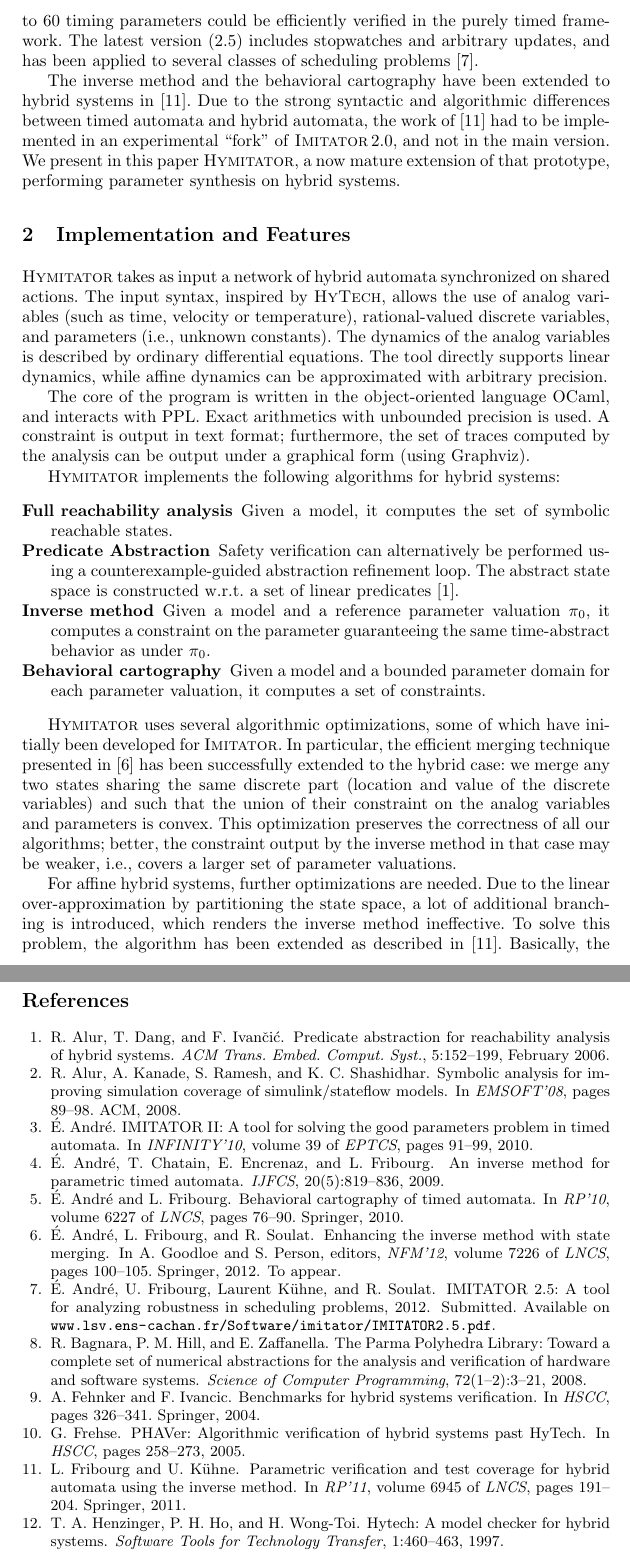
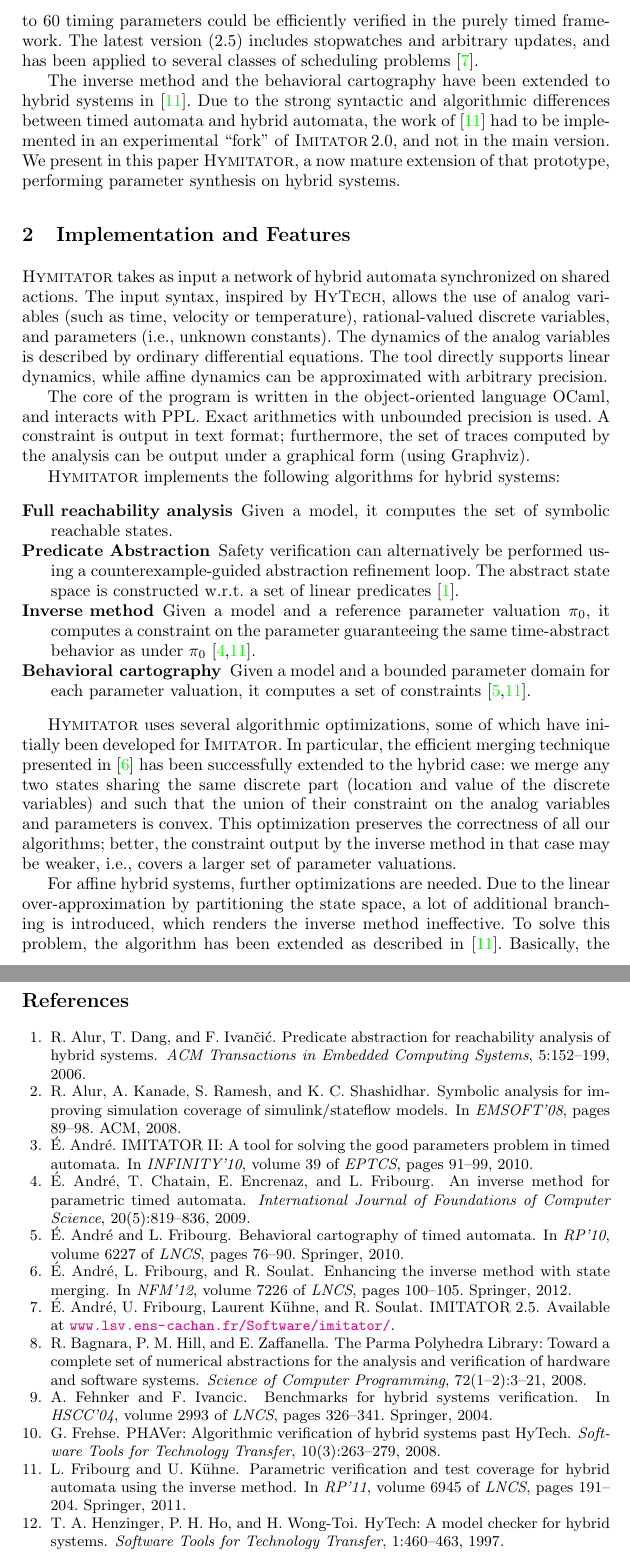
Before and after one commit to imitator-model-checker/imitator, a LaTeX thesis (articles/2012-03-05-FM-HYMITATOR/2012-04-22-HYMITATOR-iFM.tex, which reads articles/2012-03-05-FM-HYMITATOR/biblioFM.bib): two parts of pages 2 and 4 of 4, joined at a grey line, cut so that both start at the same text. Compiled offline with pdfLaTeX.

Commit message:
final version of iFM tool paper for HYMITATOR
git-svn-id: https://svn.lsv.ens-cachan.fr/kuehne/projects/IMITATOR2/trunk@510 6f1578d2-a1e8-4f7d-a79a-10a3a1991f00

```diff
--- a/articles/2012-03-05-FM-HYMITATOR/2012-04-22-HYMITATOR-iFM.tex
+++ b/articles/2012-03-05-FM-HYMITATOR/2012-04-22-HYMITATOR-iFM.tex
@@ -13,6 +13,8 @@
 \usepackage[ruled,vlined,linesnumbered]{algorithm2e}
 
 \usepackage{subfigure}
+
+\usepackage[pdftex,pagebackref=false,colorlinks=true]{hyperref}
 
 
 %%%%%%%%%%%%%%%%%%%%%%%%%%%%%%%%%%%%%%%%%%%%%%%%%%%%%%%%%%%%
@@ -372,7 +374,7 @@
 , under the form of a \python{} script calling \hytech{}.
 The tool has then been entirely rewritten in \imitator{}\,2.0~\cite{and10}, under the form of a standalone \ocaml{} program making use of the Parma Polyhedra Library (PPL)~\cite{bhz08}.
 A number of case studies containing up to 60 timing parameters could be efficiently verified in the purely timed framework.
-The latest version (2.5) includes stopwatches and arbitrary updates, and has been applied to several classes of scheduling problems~\cite{afks12}.
+The latest version (2.5) includes stopwatches and arbitrary updates, and has been applied to several classes of scheduling problems~\cite{afks}.
 
 The inverse method and the behavioral cartography have been extended to hybrid systems in~\cite{FK11}.
 Due to the strong syntactic and algorithmic differences between timed automata and hybrid automata, the work of~\cite{FK11} had to be implemented in an experimental ``fork'' of \imitator{}\,2.0, and not in the main version.
@@ -476,8 +478,8 @@
 	\item[Full reachability analysis] Given a model, it computes the set of symbolic reachable states.
 \item[Predicate Abstraction] Safety verification can alternatively be performed using a counterexample-guided abstraction refinement loop. The abstract state space is constructed w.r.t.~a set of linear predicates%. The method has been described in
 	~\cite{ADI2006}.
-	\item[Inverse method] Given a model and a reference parameter valuation~$\pio$, it computes a constraint on the parameter guaranteeing the same time-abstract behavior as under~$\pio$.
-	\item[Behavioral cartography] Given a model and a bounded parameter domain for each parameter valuation, it computes a set of constraints.% and their corresponding trace sets.
+	\item[Inverse method] Given a model and a reference parameter valuation~$\pio$, it computes a constraint on the parameter guaranteeing the same time-abstract behavior as under~$\pio$~\cite{acef09,FK11}.
+	\item[Behavioral cartography] Given a model and a bounded parameter domain for each parameter valuation, it computes a set of constraints~\cite{af10,FK11}.% and their corresponding trace sets.
 \end{description}
 
 \hymitator{} uses several algorithmic optimizations, some of which have initially been developed for \imitator{}.
--- a/articles/2012-03-05-FM-HYMITATOR/biblioFM.bib
+++ b/articles/2012-03-05-FM-HYMITATOR/biblioFM.bib
@@ -70,7 +70,7 @@
 @article{acef09,
 	author =	{Andr{\'e}, {\'E}. and Chatain, T. and Encrenaz, E. and Fribourg, L.},
 	DOI =	{10.1142/S0129054109006905},
-	journal =	{IJFCS},
+	journal =	{International Journal of Foundations of Computer Science},
 	number =	{5},
 	pages =	{819-836},
 	publisher =	{World Scientific},
@@ -106,3 +106,6 @@
   	author =	{Andr{\'e}, {\'E}tienne and Fribourg, Laurent K\"uhne, Ulrich and Soulat, Romain},
-  	title =	{{IMITATOR} 2.5: A Tool for Analyzing Robustness in Scheduling Problems},
+  	title =	{{IMITATOR} 2.5},
+  	note = {Available at \url{www.lsv.ens-cachan.fr/Software/imitator/}}
+}
+: A Tool for Analyzing Robustness in Scheduling Problems
   	year =	{2012},
@@ -473,10 +472,9 @@
 @article{ADI2006,
  author = {Alur, Rajeev and Dang, Thao and Ivan\v{c}i\'{c}, Franjo},
  title = {Predicate abstraction for reachability analysis of hybrid systems},
- journal = {ACM Trans. Embed. Comput. Syst.},
+ journal = {ACM Transactions in Embedded Computing Systems},
  volume = {5},
  issue = {1},
- month = {February},
  year = {2006},
  issn = {1539-9087},
  pages = {152--199},
@@ -558,10 +559,12 @@
 @INPROCEEDINGS{FI2004,
     author = {A. Fehnker and F. Ivancic},
     title = {Benchmarks for Hybrid Systems Verification},
-    booktitle = {HSCC},
+    booktitle = {HSCC'04},
     year = {2004},
     pages = {326--341},
-    publisher = {Springer}
+    publisher = {Springer},
+	series    = {LNCS},
+	volume    = {2993},
 }
 
 
@@ -1500,0 +1507,4 @@
+  journal   = {Software Tools for Technology Transfer},
+  volume    = {10},
+  number    = {3},
+  year      = {2008},
```
Also changed, not shown: articles/2012-03-05-FM-HYMITATOR/2012-04-22-HYMITATOR-iFM.tex (2 more changed lines), articles/2012-03-05-FM-HYMITATOR/biblioFM.bib (20 more changed lines).
